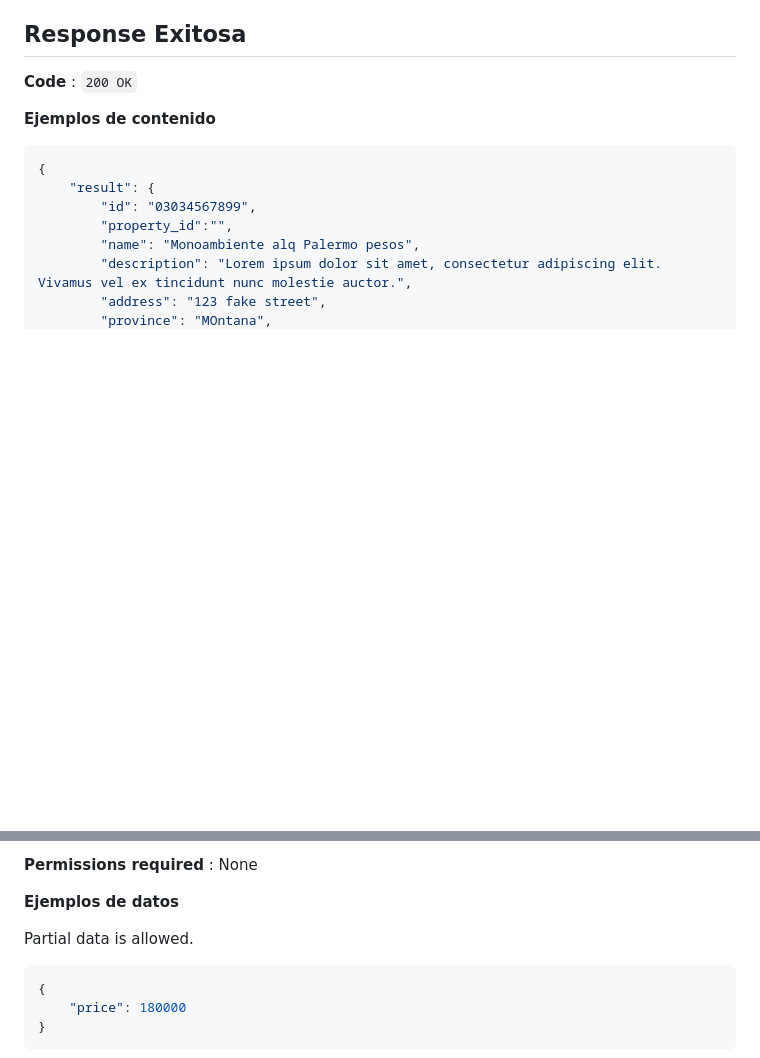
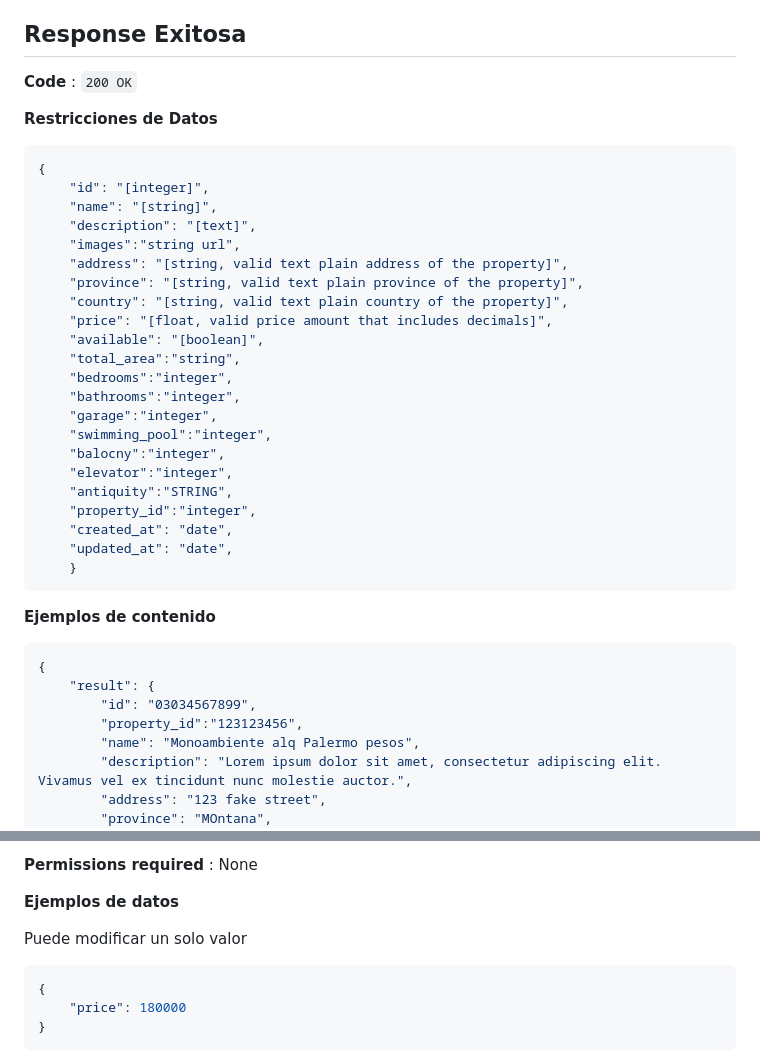
Before and after one commit to domingo-gentilini/FunkoShop, a Markdown page: readme.md, 2 parts joined by grey strips. Rendered like a GitHub page; blank space fills up the shorter version.

````diff
--- a/readme.md
+++ b/readme.md
@@ -629,13 +593,40 @@ Trae la ficha de la propiedad seleccionada
 
 **Code** : `200 OK`
 
+**Restricciones de Datos**
+
+```json
+{
+	"id": "[integer]",
+	"name": "[string]",
+	"description": "[text]",
+	"images":"string url",
+	"address": "[string, valid text plain address of the property]",
+	"province": "[string, valid text plain province of the property]",
+	"country": "[string, valid text plain country of the property]",
+	"price": "[float, valid price amount that includes decimals]",
+	"available": "[boolean]",
+	"total_area":"string",
+	"bedrooms":"integer",
+	"bathrooms":"integer",
+	"garage":"integer",
+	"swimming_pool":"integer",
+	"balocny":"integer",
+	"elevator":"integer",
+	"antiquity":"STRING",
+	"property_id":"integer",
+	"created_at": "date",
+	"updated_at": "date",
+	}
+```
+
 **Ejemplos de contenido**
 
 ```json
 {
 	"result": {
 		"id": "03034567899",
-		"property_id":"",
+		"property_id":"123123456",
 		"name": "Monoambiente alq Palermo pesos",
 		"description": "Lorem ipsum dolor sit amet, consectetur adipiscing elit. Vivamus vel ex tincidunt nunc molestie auctor.",
 		"address": "123 fake street",
@@ -682,7 +673,7 @@ Allow the Authenticated User as admin to update property info.
 
 **Ejemplos de datos**
 
-Partial data is allowed.
+Puede modificar un solo valor
 
 ```json
 {
````
Also changed, not shown: other parts of readme.md (+0 -36 lines).
